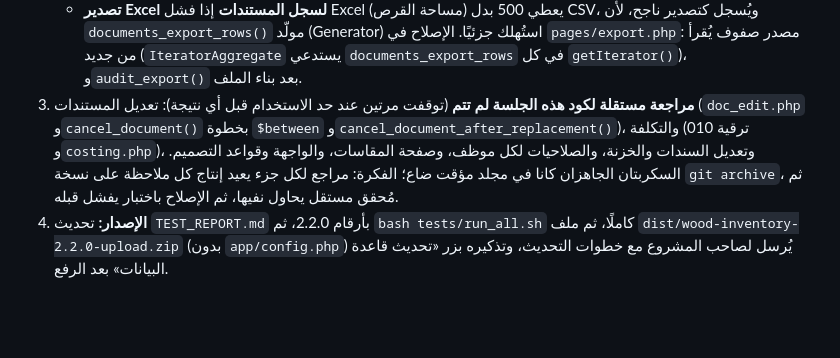
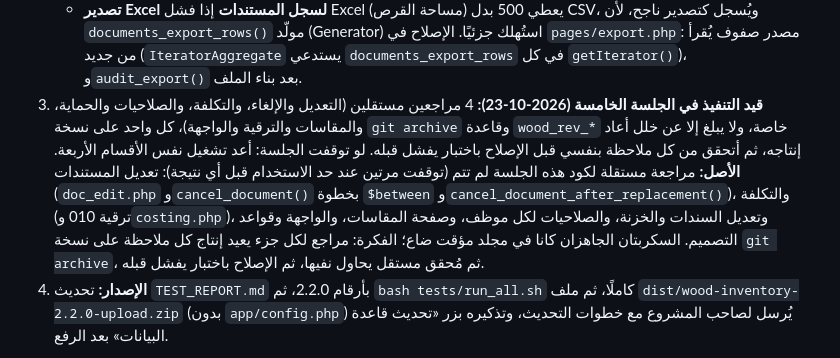
Before and after one commit to mohamedali3mar/test, a Markdown page: PROGRESS_AR.md, the part around the change. GitHub-like rendering; blank space fills up the shorter version.

Commit message:
Progress: session 5 review of session-4 code in progress (four independent reviewers, reproduce-first)
Co-Authored-By: Claude Opus 5.5 <noreply@anthropic.com>
Claude-Session: https://claude.ai/code/session_01SNmDZmQ79US5sKN1bZZm2V

```diff
--- a/PROGRESS_AR.md
+++ b/PROGRESS_AR.md
@@ -187,7 +187,7 @@
    - **مبيعات قبل ترقية 1.0.0 إلى 2.0.0 بتكلفة NULL** تظهر في تقارير المبيعات والأرباح بتكلفة صفر وهامش 100٪. الإصلاح: في `acct_aggregate_sales` (`acct_reports.php`) لا تُحسب أسطر `cost_amount IS NULL` في التكلفة والربح والهامش، مع ملاحظة في التقرير بعددها. يؤثر فقط على موقع رُقّي من 1.0.0.
    - **الذاكرة:** `acct_sales_lines()` تعمل `fetchAll()` لكل أسطر البيع (التقارير تفتح بلا تاريخ)، فعند 150 ألف سطر تتجاوز حد 128M. أصغر إصلاح مجرب: `acct_sales_lines()` تعيد `$stmt` (iterable) بدل `fetchAll()`، و`acct_aggregate_sales(iterable $lines)`؛ النتائج كما هي والذاكرة حوالي 26MB. الأفضل لاحقًا التجميع في SQL بـ GROUP BY.
    - **تصدير Excel لسجل المستندات** إذا فشل Excel (مساحة القرص) يعطي 500 بدل CSV، ويُسجل كتصدير ناجح، لأن `documents_export_rows()` مولّد (Generator) استُهلك جزئيًا. الإصلاح في `pages/export.php`: مصدر صفوف يُقرأ من جديد (`IteratorAggregate` يستدعي `documents_export_rows` في كل `getIterator()`)، و`audit_export()` بعد بناء الملف.
-3. **مراجعة مستقلة لكود هذه الجلسة لم تتم** (توقفت مرتين عند حد الاستخدام قبل أي نتيجة): تعديل المستندات (`doc_edit.php` و`cancel_document()` بخطوة `$between` و`cancel_document_after_replacement()`)، والتكلفة (ترقية 010 و`costing.php`)، وتعديل السندات والخزنة، والصلاحيات لكل موظف، وصفحة المقاسات، والواجهة وقواعد التصميم. السكربتان الجاهزان كانا في مجلد مؤقت ضاع؛ الفكرة: مراجع لكل جزء يعيد إنتاج كل ملاحظة على نسخة `git archive`، ثم مُحقق مستقل يحاول نفيها، ثم الإصلاح باختبار يفشل قبله.
+3. **قيد التنفيذ في الجلسة الخامسة (2026-10-23):** 4 مراجعين مستقلين (التعديل والإلغاء، والتكلفة، والصلاحيات والحماية، والمقاسات والترقية والواجهة)، كل واحد على نسخة `git archive` وقاعدة `wood_rev_*` خاصة، ولا يبلغ إلا عن خلل أعاد إنتاجه، ثم أتحقق من كل ملاحظة بنفسي قبل الإصلاح باختبار يفشل قبله. لو توقفت الجلسة: أعد تشغيل نفس الأقسام الأربعة. **الأصل:** مراجعة مستقلة لكود هذه الجلسة لم تتم (توقفت مرتين عند حد الاستخدام قبل أي نتيجة): تعديل المستندات (`doc_edit.php` و`cancel_document()` بخطوة `$between` و`cancel_document_after_replacement()`)، والتكلفة (ترقية 010 و`costing.php`)، وتعديل السندات والخزنة، والصلاحيات لكل موظف، وصفحة المقاسات، والواجهة وقواعد التصميم. السكربتان الجاهزان كانا في مجلد مؤقت ضاع؛ الفكرة: مراجع لكل جزء يعيد إنتاج كل ملاحظة على نسخة `git archive`، ثم مُحقق مستقل يحاول نفيها، ثم الإصلاح باختبار يفشل قبله.
 4. **الإصدار:** تحديث `TEST_REPORT.md` بأرقام 2.2.0، ثم `bash tests/run_all.sh` كاملًا، ثم ملف `dist/wood-inventory-2.2.0-upload.zip` (بدون `app/config.php`) يُرسل لصاحب المشروع مع خطوات التحديث، وتذكيره بزر «تحديث قاعدة البيانات» بعد الرفع.
 
 **تنبيهات للبيئة:** بعد إعادة تشغيل الحاوية شغّل `service mariadb start` و`service apache2 start` (وإلا تفشل الاختبارات بـ Connection refused). اختبارات CLI: `WOOD_TEST_DB=wood_<اسم> php tests/<المجموعة>.php`.
```
